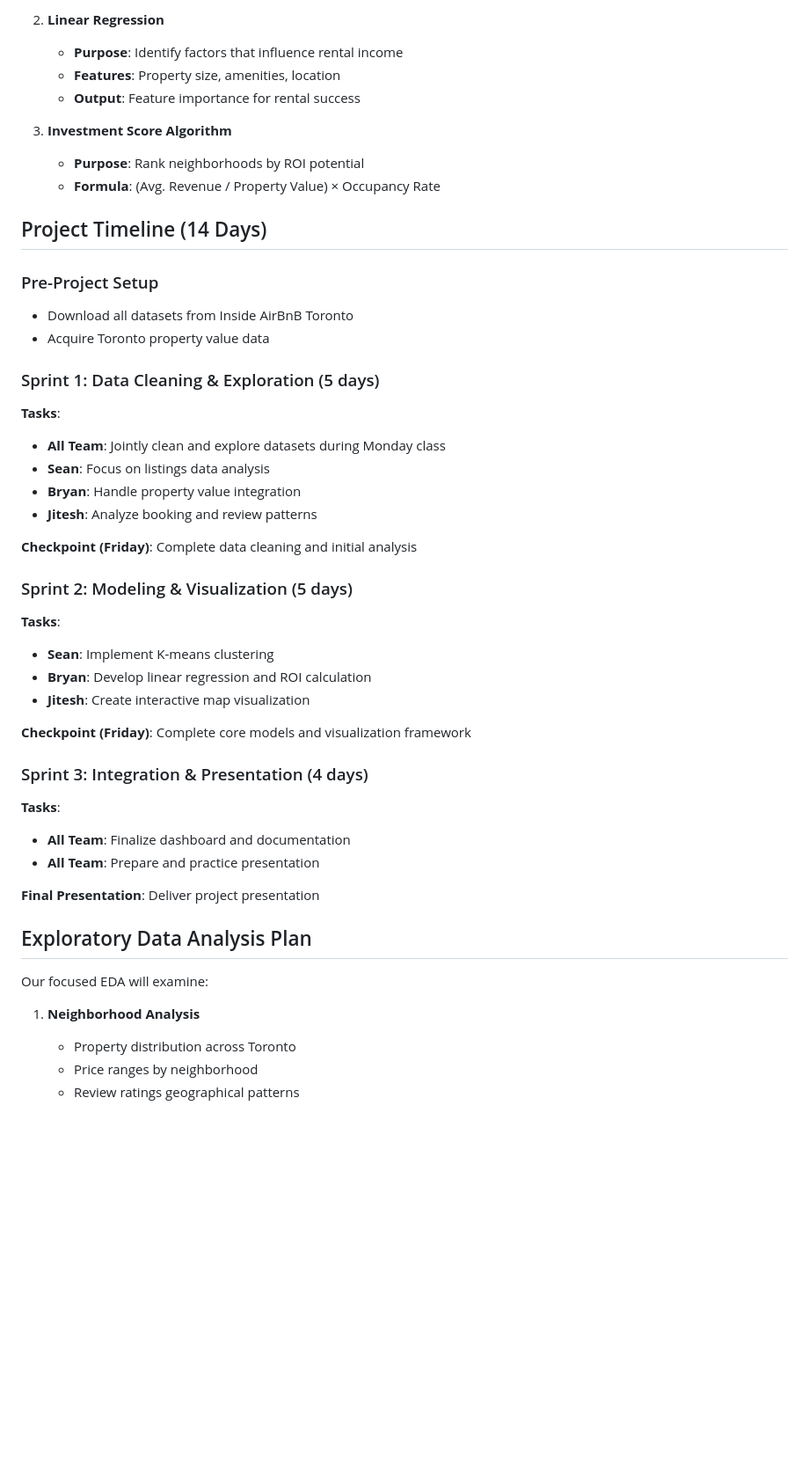
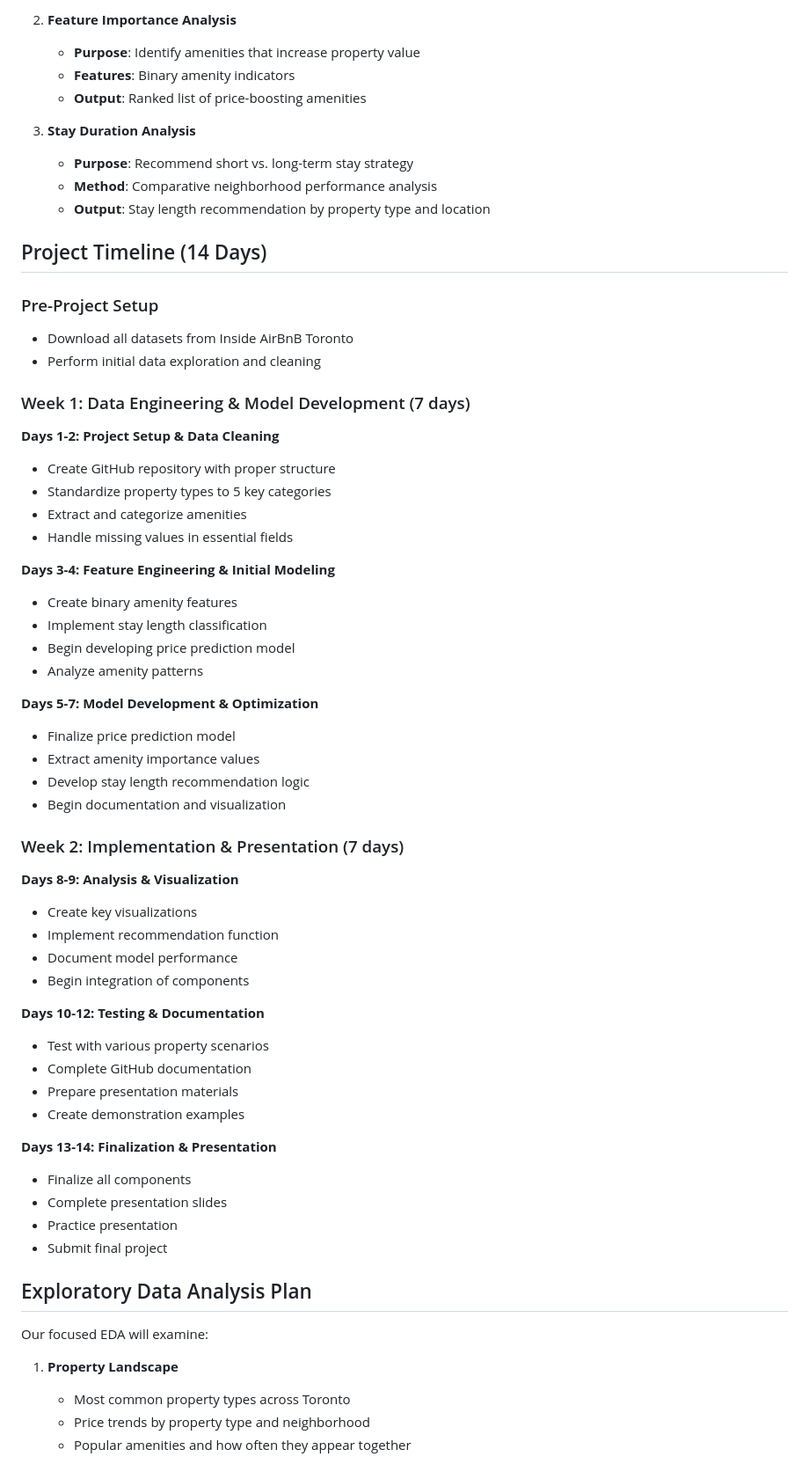
Before and after one commit to Oceanpro00/toronto_airbnb_investment_navigator, a Markdown page: README.md, the part around the change printed below. Shown: that part at 88% size. Drawn GitHub-style; blank space fills up the shorter version.

```diff
--- a/README.md
+++ b/README.md
@@ -68,49 +66,64 @@ Our analysis will use a simplified set of models to provide clear investment ins
 
-2. **Linear Regression**
-   - **Purpose**: Identify factors that influence rental income
-   - **Features**: Property size, amenities, location
-   - **Output**: Feature importance for rental success
+2. **Feature Importance Analysis**
+   - **Purpose**: Identify amenities that increase property value
+   - **Features**: Binary amenity indicators
+   - **Output**: Ranked list of price-boosting amenities
 
-3. **Investment Score Algorithm**
-   - **Purpose**: Rank neighborhoods by ROI potential
-   - **Formula**: (Avg. Revenue / Property Value) × Occupancy Rate
+3. **Stay Duration Analysis**
+   - **Purpose**: Recommend short vs. long-term stay strategy
+   - **Method**: Comparative neighborhood performance analysis
+   - **Output**: Stay length recommendation by property type and location
 
 ## Project Timeline (14 Days)
 
 ### Pre-Project Setup
 - Download all datasets from Inside AirBnB Toronto
-- Acquire Toronto property value data
+- Perform initial data exploration and cleaning
 
-### Sprint 1: Data Cleaning & Exploration (5 days)
-**Tasks**:
-- **All Team**: Jointly clean and explore datasets during Monday class
-- **Sean**: Focus on listings data analysis
-- **Bryan**: Handle property value integration
-- **Jitesh**: Analyze booking and review patterns
+### Week 1: Data Engineering & Model Development (7 days)
+**Days 1-2: Project Setup & Data Cleaning**
+- Create GitHub repository with proper structure
+- Standardize property types to 5 key categories
+- Extract and categorize amenities
+- Handle missing values in essential fields
 
-**Checkpoint (Friday)**: Complete data cleaning and initial analysis
+**Days 3-4: Feature Engineering & Initial Modeling**
+- Create binary amenity features
+- Implement stay length classification
+- Begin developing price prediction model
+- Analyze amenity patterns
 
-### Sprint 2: Modeling & Visualization (5 days)
-**Tasks**:
-- **Sean**: Implement K-means clustering
-- **Bryan**: Develop linear regression and ROI calculation
-- **Jitesh**: Create interactive map visualization
+**Days 5-7: Model Development & Optimization**
+- Finalize price prediction model
+- Extract amenity importance values
+- Develop stay length recommendation logic
+- Begin documentation and visualization
 
-**Checkpoint (Friday)**: Complete core models and visualization framework
+### Week 2: Implementation & Presentation (7 days)
+**Days 8-9: Analysis & Visualization**
+- Create key visualizations
+- Implement recommendation function
+- Document model performance
+- Begin integration of components
 
-### Sprint 3: Integration & Presentation (4 days)
-**Tasks**:
-- **All Team**: Finalize dashboard and documentation
-- **All Team**: Prepare and practice presentation
+**Days 10-12: Testing & Documentation**
+- Test with various property scenarios
+- Complete GitHub documentation
+- Prepare presentation materials
+- Create demonstration examples
 
-**Final Presentation**: Deliver project presentation
+**Days 13-14: Finalization & Presentation**
+- Finalize all components
+- Complete presentation slides
+- Practice presentation
+- Submit final project
 
 ## Exploratory Data Analysis Plan
 
 Our focused EDA will examine:
 
-1. **Neighborhood Analysis**
-   - Property distribution across Toronto
-   - Price ranges by neighborhood
-   - Review ratings geographical patterns
+1. **Property Landscape**
+   - Most common property types across Toronto
+   - Price trends by property type and neighborhood
+   - Popular amenities and how often they appear together
 
```
Also changed, not shown: other parts of README.md (+67 -51 lines).
